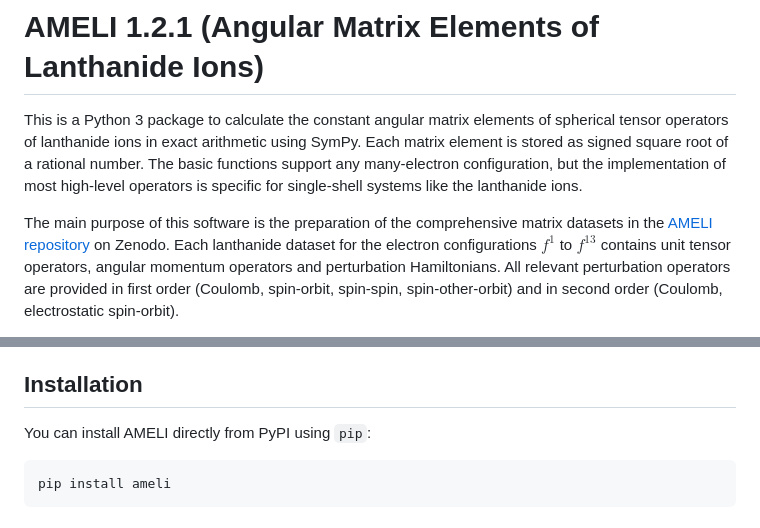
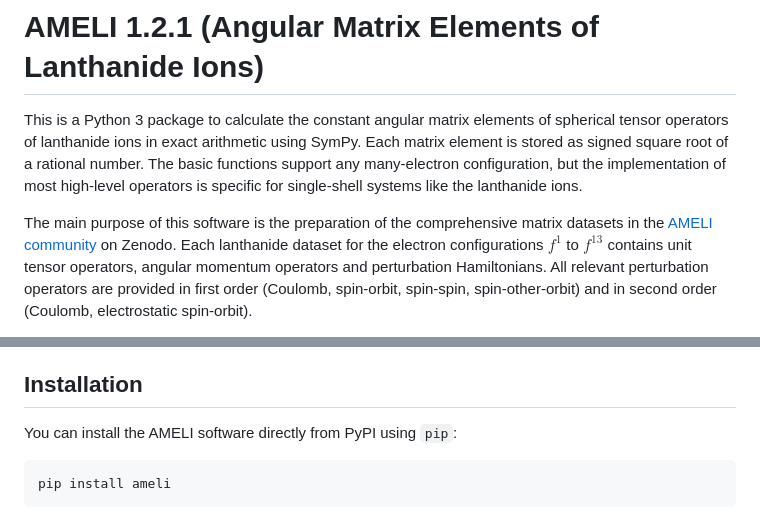
Before and after one commit to reincas/AMELI, a Markdown page: README.md, 2 parts joined by grey strips. Drawn GitHub-style.

````diff
--- a/README.md
+++ b/README.md
@@ -7,7 +7,7 @@ The basic functions support any many-electron configuration, but the implementat
 specific for single-shell systems like the lanthanide ions.
 
 The main purpose of this software is the preparation of the comprehensive matrix datasets in the
-[AMELI repository](https://zenodo.org/communities/ameli) on Zenodo.
+[AMELI community](https://zenodo.org/communities/ameli) on Zenodo.
 Each lanthanide dataset for the electron configurations $f^1$ to $f^{13}$ contains unit tensor operators, angular
 momentum operators and perturbation Hamiltonians.
 All relevant perturbation operators are provided in first order (Coulomb, spin-orbit, spin-spin, spin-other-orbit) and
@@ -49,7 +49,7 @@ matrices to the literature is ready and will be submitted to arXiv and a scienti
 
 ## Installation
 
-You can install AMELI directly from PyPI using `pip`:
+You can install the AMELI software directly from PyPI using `pip`:
 
 ```
 pip install ameli
````
